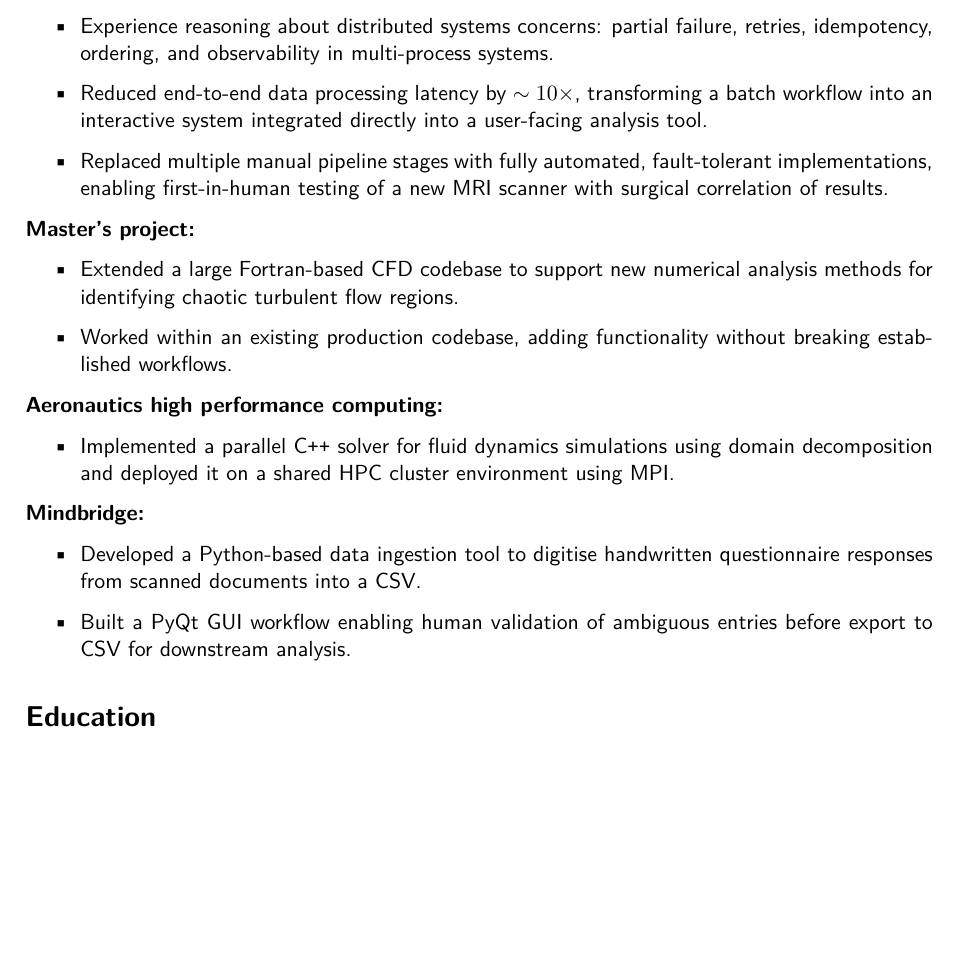
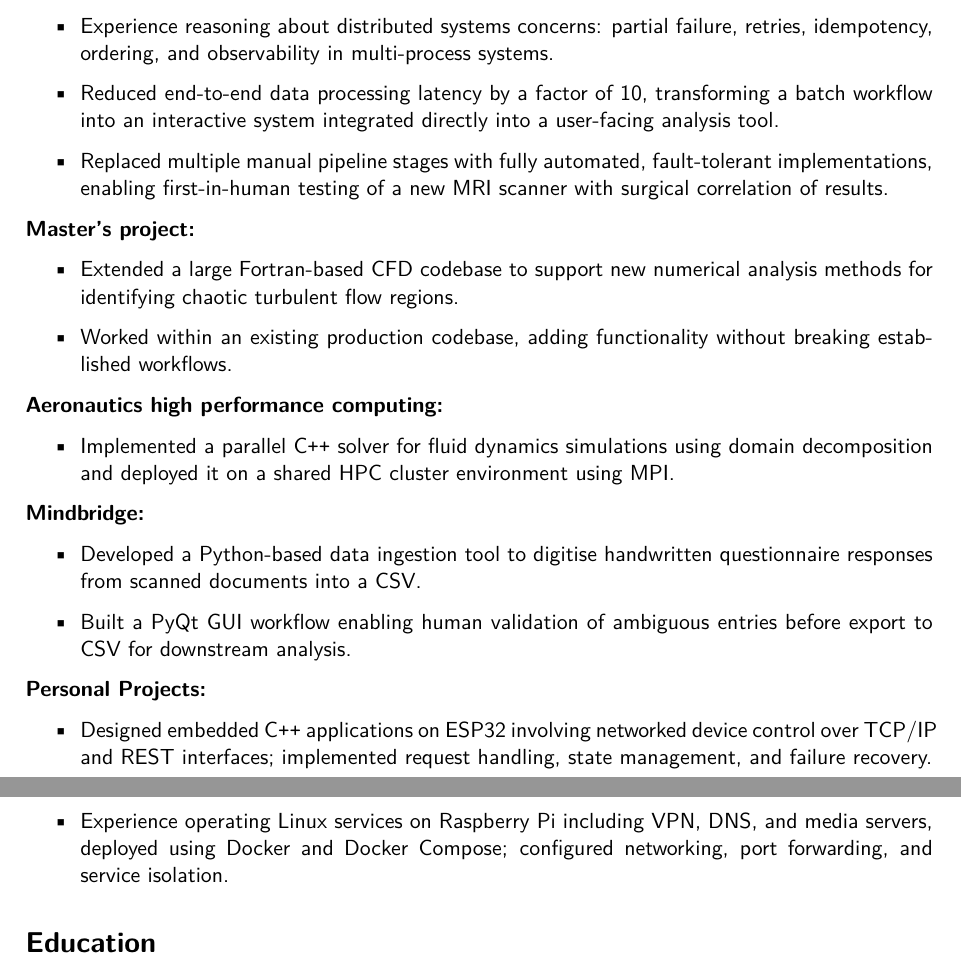
Before and after one commit to LanzHarry/CV, a LaTeX document (main.tex): part of page 1 of 3 before the commit and two parts of pages 1 and 2 of 2 after it, the two joined at a grey line, cut so that both start at the same text, the shorter picture padded with empty space. Compiled offline with XeLaTeX; a LaTeX package or settings file that is missing is left out.

Commit message:
add personal projects experience

```diff
--- a/main.tex
+++ b/main.tex
@@ -38,7 +38,7 @@
   \item Built long-running services for hardware coordination, including state machines, fault handling, structured logging, and safety interlocks.
   \item Made trade-offs between performance, complexity, and usability in collaboration with non-engineering stakeholders.
   \item Experience reasoning about distributed systems concerns: partial failure, retries, idempotency, ordering, and observability in multi-process systems.
-  \item Reduced end-to-end data processing latency by \(\sim10\times\), transforming a batch workflow into an interactive system integrated directly into a user-facing analysis tool.
+  \item Reduced end-to-end data processing latency by a factor of 10, transforming a batch workflow into an interactive system integrated directly into a user-facing analysis tool.
   \item Replaced multiple manual pipeline stages with fully automated, fault-tolerant implementations, enabling first-in-human testing of a new MRI scanner with surgical correlation of results.
 
 
@@ -64,6 +64,13 @@
   \item Built a PyQt GUI workflow enabling human validation of ambiguous entries before export to CSV for downstream analysis.
 \end{itemize}
 
+\textbf{Personal Projects:}
+
+\begin{itemize}
+  \item Designed embedded \cpp applications on ESP32 involving networked device control over TCP/IP and REST interfaces; implemented request handling, state management, and failure recovery.
+  \item Experience operating Linux services on Raspberry Pi including VPN, DNS, and media servers, deployed using Docker and Docker Compose; configured networking, port forwarding, and service isolation.
+\end{itemize}
+
 
 \section*{Education}
 \hrule
```
Also changed, not shown: main.tex (2 more changed lines).
